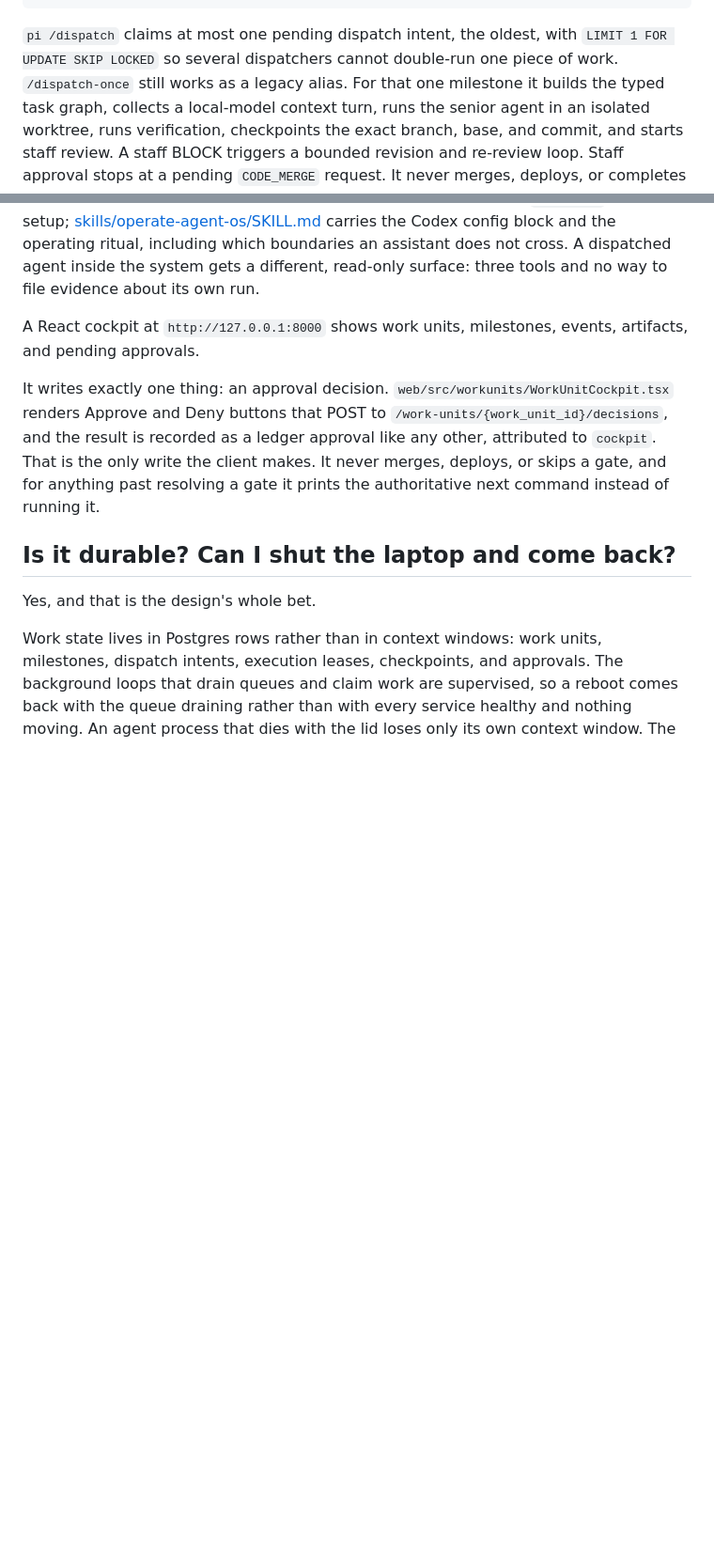
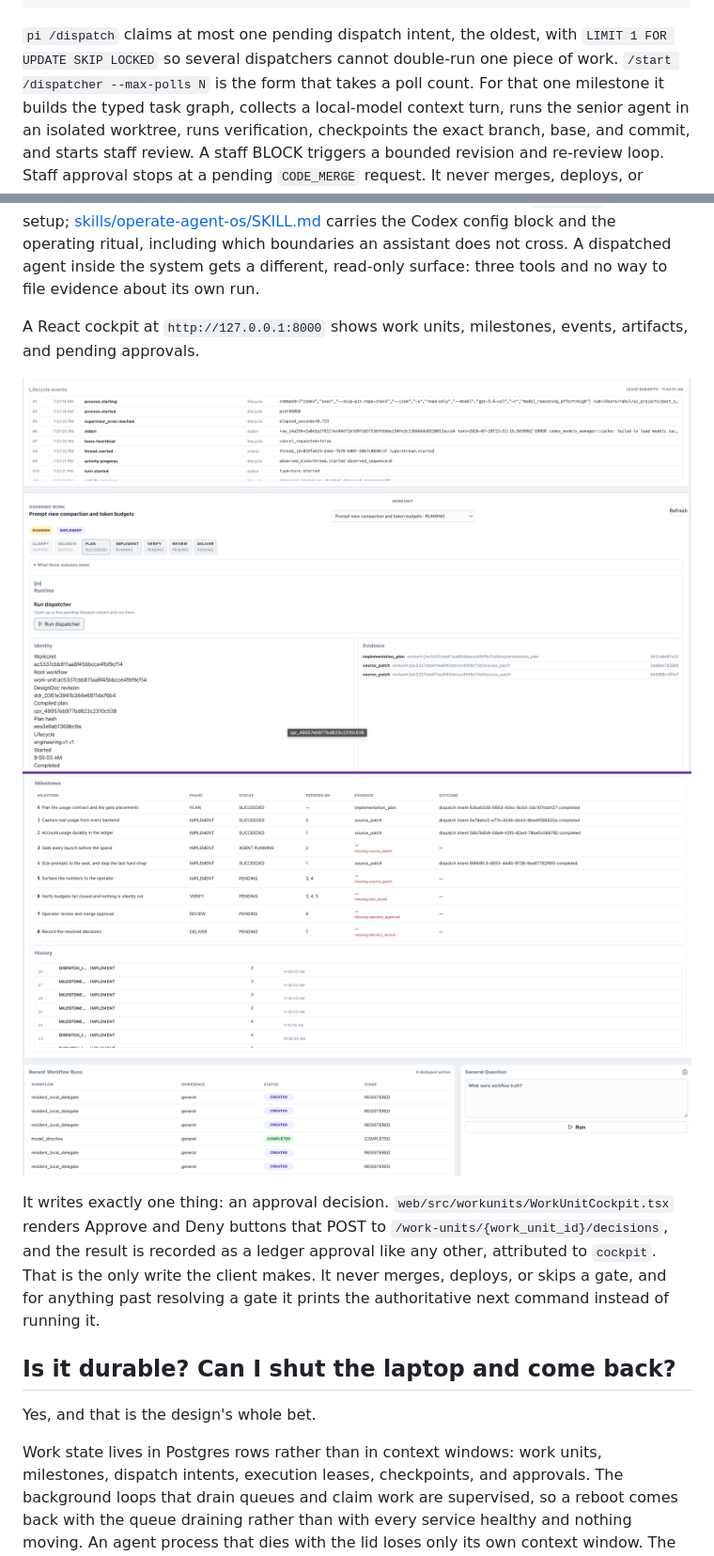
Before and after one commit to rahul-nath/aidashos, a Markdown page: README.md, 2 parts joined by grey strips. Shown at 94% size. GitHub-like rendering; pictures changed too: image-1.png (added), image.png (added); blank space fills up the shorter version.

Commit message:
Add pics of the cockpit

````diff
--- a/README.md
+++ b/README.md
@@ -92,7 +92,7 @@ pi /ledger                                              # inspect sagas, tasks,
 ```
 
 `pi /dispatch` claims at most one pending dispatch intent, the oldest, with `LIMIT 1 FOR UPDATE SKIP LOCKED` so several dispatchers cannot double-run one piece of work.
-`/dispatch-once` still works as a legacy alias.
+`/start /dispatcher --max-polls N` is the form that takes a poll count.
 For that one milestone it builds the typed task graph, collects a local-model context turn, runs the senior agent in an isolated worktree, runs verification, checkpoints the exact branch, base, and commit, and starts staff review.
 A staff BLOCK triggers a bounded revision and re-review loop.
 Staff approval stops at a pending `CODE_MERGE` request.
@@ -120,6 +120,9 @@ Claude Code picks up the repo's `.mcp.json` with no setup; [skills/operate-agent
 A dispatched agent inside the system gets a different, read-only surface: three tools and no way to file evidence about its own run.
 
 A React cockpit at `http://127.0.0.1:8000` shows work units, milestones, events, artifacts, and pending approvals.
+
+![alt text](image.png)
+![alt text](image-1.png)
 
 It writes exactly one thing: an approval decision.
 `web/src/workunits/WorkUnitCockpit.tsx` renders Approve and Deny buttons that POST to `/work-units/{work_unit_id}/decisions`, and the result is recorded as a ledger approval like any other, attributed to `cockpit`.
````
